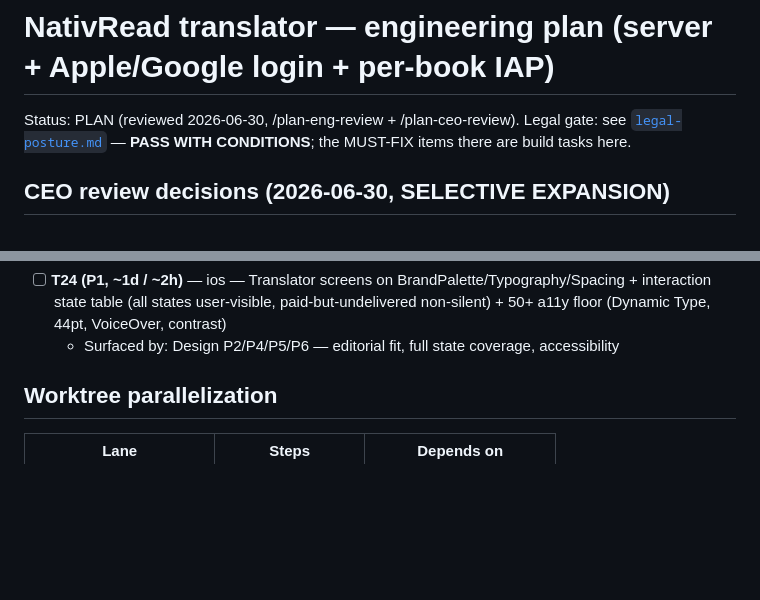
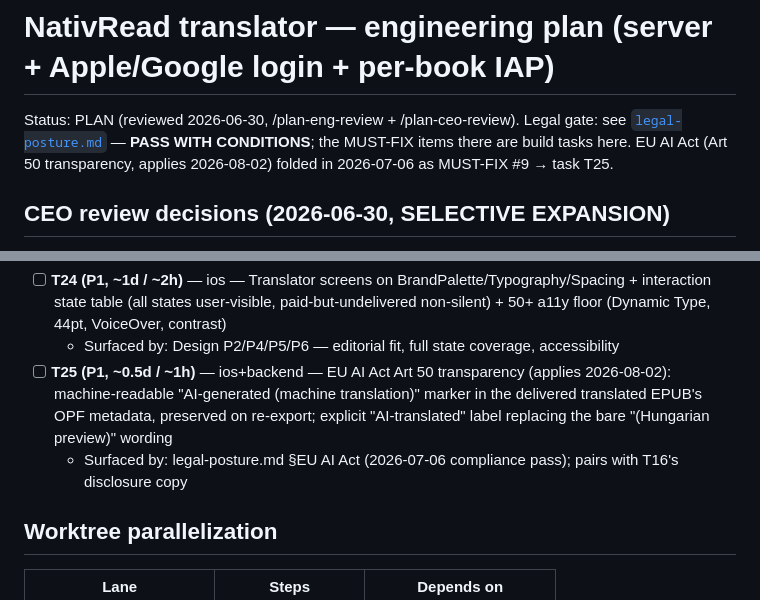
Before and after one commit to karsai20/nativread, a Markdown page: docs/translator-plan.md, 2 parts joined by grey strips. GitHub-like rendering; blank space fills up the shorter version.

```diff
--- a/docs/translator-plan.md
+++ b/docs/translator-plan.md
@@ -2,7 +2,8 @@
 
 Status: PLAN (reviewed 2026-06-30, /plan-eng-review + /plan-ceo-review). Legal
 gate: see [`legal-posture.md`](./legal-posture.md) — **PASS WITH CONDITIONS**; the
-MUST-FIX items there are build tasks here.
+MUST-FIX items there are build tasks here. EU AI Act (Art 50 transparency,
+applies 2026-08-02) folded in 2026-07-06 as MUST-FIX #9 → task T25.
 
 ## CEO review decisions (2026-06-30, SELECTIVE EXPANSION)
 
@@ -330,6 +331,8 @@ Synthesized from this review's findings. P1 blocks ship; P2 same branch; P3 foll
   - Surfaced by: Design P1 — 5.2 survival artifact
 - [ ] **T24 (P1, ~1d / ~2h)** — ios — Translator screens on BrandPalette/Typography/Spacing + interaction state table (all states user-visible, paid-but-undelivered non-silent) + 50+ a11y floor (Dynamic Type, 44pt, VoiceOver, contrast)
   - Surfaced by: Design P2/P4/P5/P6 — editorial fit, full state coverage, accessibility
+- [ ] **T25 (P1, ~0.5d / ~1h)** — ios+backend — EU AI Act Art 50 transparency (applies 2026-08-02): machine-readable "AI-generated (machine translation)" marker in the delivered translated EPUB's OPF metadata, preserved on re-export; explicit "AI-translated" label replacing the bare "(Hungarian preview)" wording
+  - Surfaced by: legal-posture.md §EU AI Act (2026-07-06 compliance pass); pairs with T16's disclosure copy
 
 ## Worktree parallelization
 
```
Also changed, not shown: TODOS.md (+34 -5 lines), docs/legal-posture.md (+49 -0 lines).
